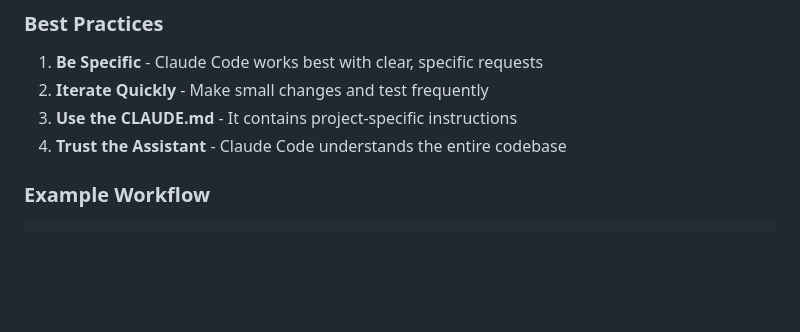
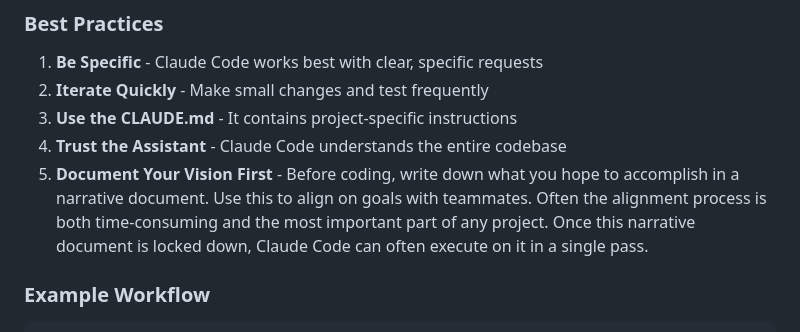
Before and after one commit to AIFundTeam/genai-starter, a Markdown page: README.md, the part around the change. Rendered like a GitHub page; blank space fills up the shorter version.

Commit message:
Add documentation best practice to README
Emphasizes the importance of writing narrative documents to align on goals with teammates before coding. This alignment phase, while time-consuming, is often the most critical part of any project and enables Claude Code to execute more effectively once goals are clear.

🤖 Generated with [Claude Code](https://claude.ai/code)

Co-Authored-By: Claude <noreply@anthropic.com>

```diff
--- a/README.md
+++ b/README.md
@@ -294,6 +294,7 @@ For multiple environments (dev/staging/prod), create separate copies of `setup-e
 2. **Iterate Quickly** - Make small changes and test frequently
 3. **Use the CLAUDE.md** - It contains project-specific instructions
 4. **Trust the Assistant** - Claude Code understands the entire codebase
+5. **Document Your Vision First** - Before coding, write down what you hope to accomplish in a narrative document. Use this to align on goals with teammates. Often the alignment process is both time-consuming and the most important part of any project. Once this narrative document is locked down, Claude Code can often execute on it in a single pass.
 
 ### Example Workflow
 
```
